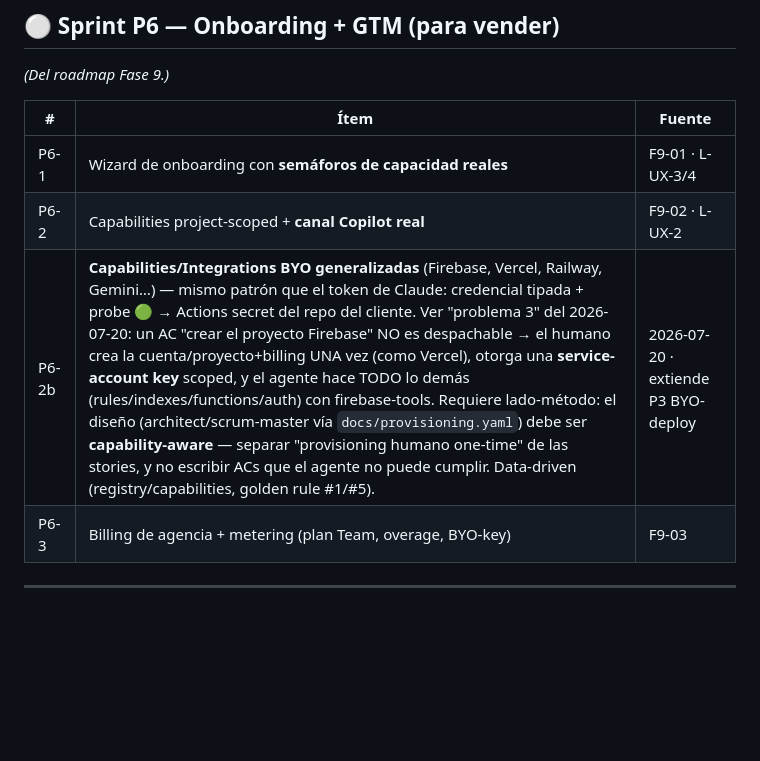
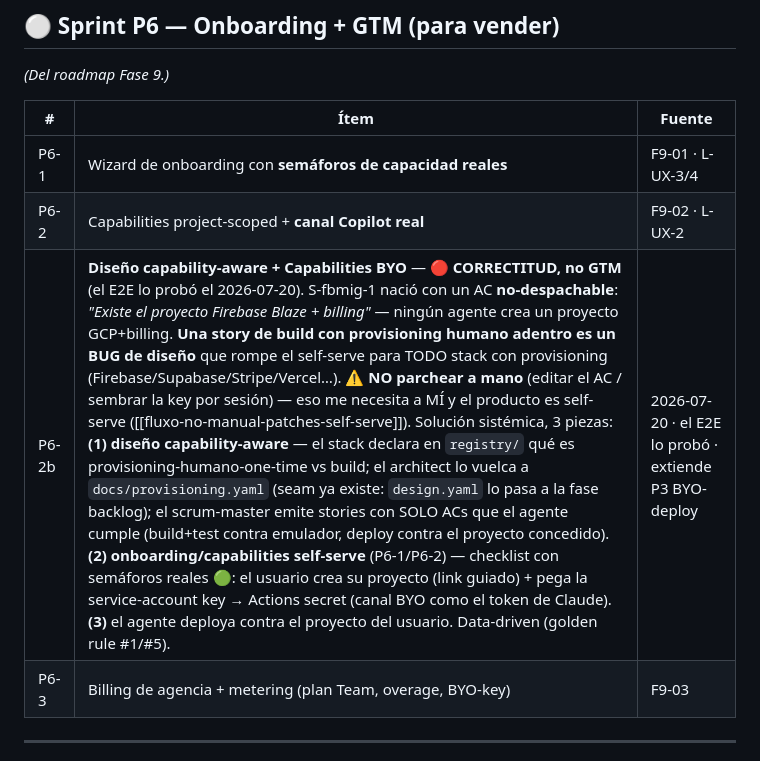
Before and after one commit to aiudalabs/fluxo, a Markdown page: docs/11-sprints-pendientes.md, the part around the change. Rendered like a GitHub page; blank space fills up the shorter version.

```diff
--- a/docs/11-sprints-pendientes.md
+++ b/docs/11-sprints-pendientes.md
@@ -106,7 +106,7 @@ pone sus tokens Vercel/Railway).
 |---|---|---|
 | P6-1 | Wizard de onboarding con **semáforos de capacidad reales** | F9-01 · L-UX-3/4 |
 | P6-2 | Capabilities project-scoped + **canal Copilot real** | F9-02 · L-UX-2 |
-| P6-2b | **Capabilities/Integrations BYO generalizadas** (Firebase, Vercel, Railway, Gemini…) — mismo patrón que el token de Claude: credencial tipada + probe 🟢 → Actions secret del repo del cliente. Ver "problema 3" del 2026-07-20: un AC "crear el proyecto Firebase" NO es despachable → el humano crea la cuenta/proyecto+billing UNA vez (como Vercel), otorga una **service-account key** scoped, y el agente hace TODO lo demás (rules/indexes/functions/auth) con firebase-tools. Requiere lado-método: el diseño (architect/scrum-master vía `docs/provisioning.yaml`) debe ser **capability-aware** — separar "provisioning humano one-time" de las stories, y no escribir ACs que el agente no puede cumplir. Data-driven (registry/capabilities, golden rule #1/#5). | 2026-07-20 · extiende P3 BYO-deploy |
+| P6-2b | **Diseño capability-aware + Capabilities BYO** — 🔴 **CORRECTITUD, no GTM** (el E2E lo probó el 2026-07-20). S-fbmig-1 nació con un AC **no-despachable**: *"Existe el proyecto Firebase Blaze + billing"* — ningún agente crea un proyecto GCP+billing. **Una story de build con provisioning humano adentro es un BUG de diseño** que rompe el self-serve para TODO stack con provisioning (Firebase/Supabase/Stripe/Vercel…). ⚠️ **NO parchear a mano** (editar el AC / sembrar la key por sesión) — eso me necesita a MÍ y el producto es self-serve ([[fluxo-no-manual-patches-self-serve]]). Solución sistémica, 3 piezas: **(1) diseño capability-aware** — el stack declara en `registry/` qué es provisioning-humano-one-time vs build; el architect lo vuelca a `docs/provisioning.yaml` (seam ya existe: `design.yaml` lo pasa a la fase backlog); el scrum-master emite stories con SOLO ACs que el agente cumple (build+test contra emulador, deploy contra el proyecto concedido). **(2) onboarding/capabilities self-serve** (P6-1/P6-2) — checklist con semáforos reales 🟢: el usuario crea su proyecto (link guiado) + pega la service-account key → Actions secret (canal BYO como el token de Claude). **(3)** el agente deploya contra el proyecto del usuario. Data-driven (golden rule #1/#5). | 2026-07-20 · el E2E lo probó · extiende P3 BYO-deploy |
 | P6-3 | Billing de agencia + metering (plan Team, overage, BYO-key) | F9-03 |
 
 ---
```
Also changed, not shown: docs/06-decisiones.md (+36 -0 lines).
